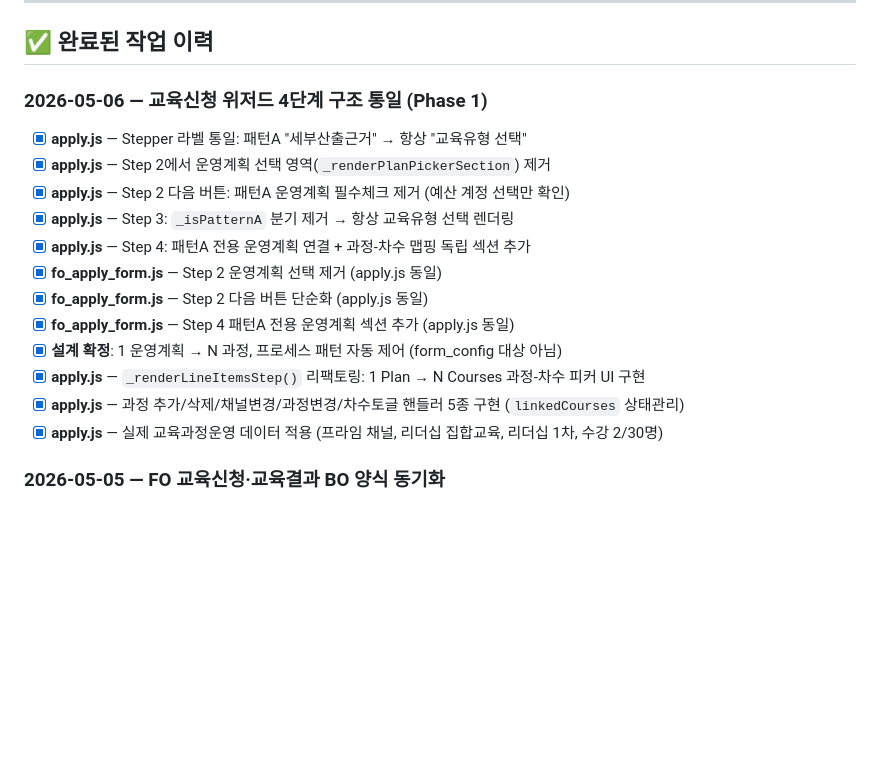
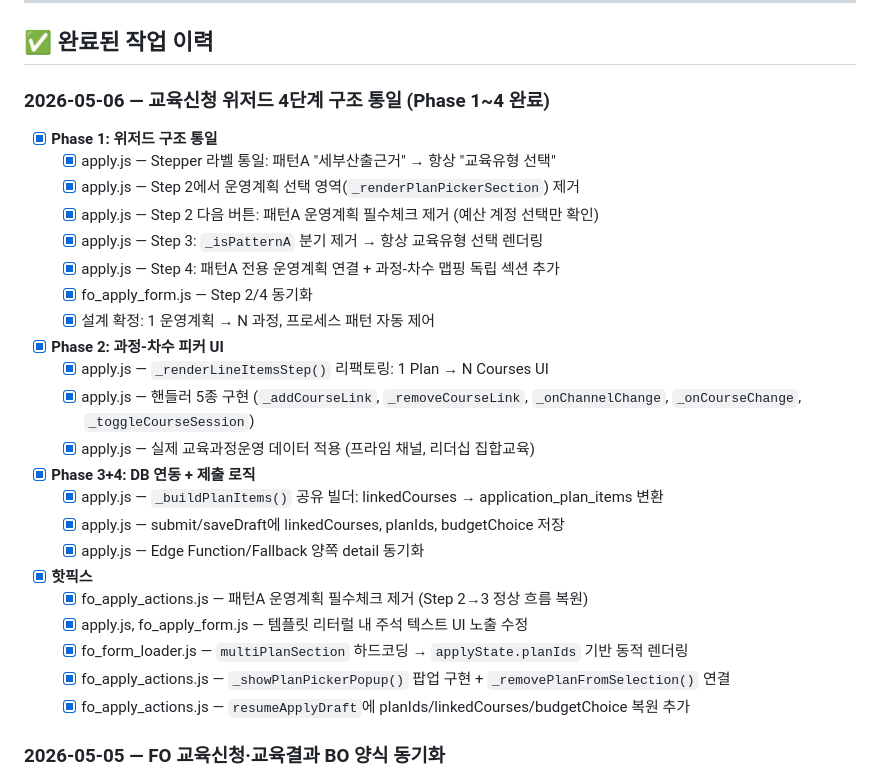
Before and after one commit to haejbae87-ui/HMGNLP_Budget, a Markdown page: docs/TASKS/active_tasks.md, the part around the change. Drawn GitHub-style; blank space fills up the shorter version.

Commit message:
docs: active_tasks.md 갱신 — 교육신청 Phase 1~4 완료 기록 정리

```diff
--- a/docs/TASKS/active_tasks.md
+++ b/docs/TASKS/active_tasks.md
@@ -6,20 +6,30 @@
 
 ## ✅ 완료된 작업 이력
 
-### 2026-05-06 — 교육신청 위저드 4단계 구조 통일 (Phase 1)
+### 2026-05-06 — 교육신청 위저드 4단계 구조 통일 (Phase 1~4 완료)
 
-- [x] **apply.js** — Stepper 라벨 통일: 패턴A "세부산출근거" → 항상 "교육유형 선택"
-- [x] **apply.js** — Step 2에서 운영계획 선택 영역(`_renderPlanPickerSection`) 제거
-- [x] **apply.js** — Step 2 다음 버튼: 패턴A 운영계획 필수체크 제거 (예산 계정 선택만 확인)
-- [x] **apply.js** — Step 3: `_isPatternA` 분기 제거 → 항상 교육유형 선택 렌더링
-- [x] **apply.js** — Step 4: 패턴A 전용 운영계획 연결 + 과정-차수 맵핑 독립 섹션 추가
-- [x] **fo_apply_form.js** — Step 2 운영계획 선택 제거 (apply.js 동일)
-- [x] **fo_apply_form.js** — Step 2 다음 버튼 단순화 (apply.js 동일)
-- [x] **fo_apply_form.js** — Step 4 패턴A 전용 운영계획 섹션 추가 (apply.js 동일)
-- [x] **설계 확정**: 1 운영계획 → N 과정, 프로세스 패턴 자동 제어 (form_config 대상 아님)
-- [x] **apply.js** — `_renderLineItemsStep()` 리팩토링: 1 Plan → N Courses 과정-차수 피커 UI 구현
-- [x] **apply.js** — 과정 추가/삭제/채널변경/과정변경/차수토글 핸들러 5종 구현 (`linkedCourses` 상태관리)
-- [x] **apply.js** — 실제 교육과정운영 데이터 적용 (프라임 채널, 리더십 집합교육, 리더십 1차, 수강 2/30명)
+- [x] **Phase 1: 위저드 구조 통일**
+  - [x] apply.js — Stepper 라벨 통일: 패턴A "세부산출근거" → 항상 "교육유형 선택"
+  - [x] apply.js — Step 2에서 운영계획 선택 영역(`_renderPlanPickerSection`) 제거
+  - [x] apply.js — Step 2 다음 버튼: 패턴A 운영계획 필수체크 제거 (예산 계정 선택만 확인)
+  - [x] apply.js — Step 3: `_isPatternA` 분기 제거 → 항상 교육유형 선택 렌더링
+  - [x] apply.js — Step 4: 패턴A 전용 운영계획 연결 + 과정-차수 맵핑 독립 섹션 추가
+  - [x] fo_apply_form.js — Step 2/4 동기화
+  - [x] 설계 확정: 1 운영계획 → N 과정, 프로세스 패턴 자동 제어
+- [x] **Phase 2: 과정-차수 피커 UI**
+  - [x] apply.js — `_renderLineItemsStep()` 리팩토링: 1 Plan → N Courses UI
+  - [x] apply.js — 핸들러 5종 구현 (`_addCourseLink`, `_removeCourseLink`, `_onChannelChange`, `_onCourseChange`, `_toggleCourseSession`)
+  - [x] apply.js — 실제 교육과정운영 데이터 적용 (프라임 채널, 리더십 집합교육)
+- [x] **Phase 3+4: DB 연동 + 제출 로직**
+  - [x] apply.js — `_buildPlanItems()` 공유 빌더: linkedCourses → application_plan_items 변환
+  - [x] apply.js — submit/saveDraft에 linkedCourses, planIds, budgetChoice 저장
+  - [x] apply.js — Edge Function/Fallback 양쪽 detail 동기화
+- [x] **핫픽스**
+  - [x] fo_apply_actions.js — 패턴A 운영계획 필수체크 제거 (Step 2→3 정상 흐름 복원)
+  - [x] apply.js, fo_apply_form.js — 템플릿 리터럴 내 주석 텍스트 UI 노출 수정
+  - [x] fo_form_loader.js — `multiPlanSection` 하드코딩 → `applyState.planIds` 기반 동적 렌더링
+  - [x] fo_apply_actions.js — `_showPlanPickerPopup()` 팝업 구현 + `_removePlanFromSelection()` 연결
+  - [x] fo_apply_actions.js — `resumeApplyDraft`에 planIds/linkedCourses/budgetChoice 복원 추가
 
 ### 2026-05-05 — FO 교육신청·교육결과 BO 양식 동기화
 
```
